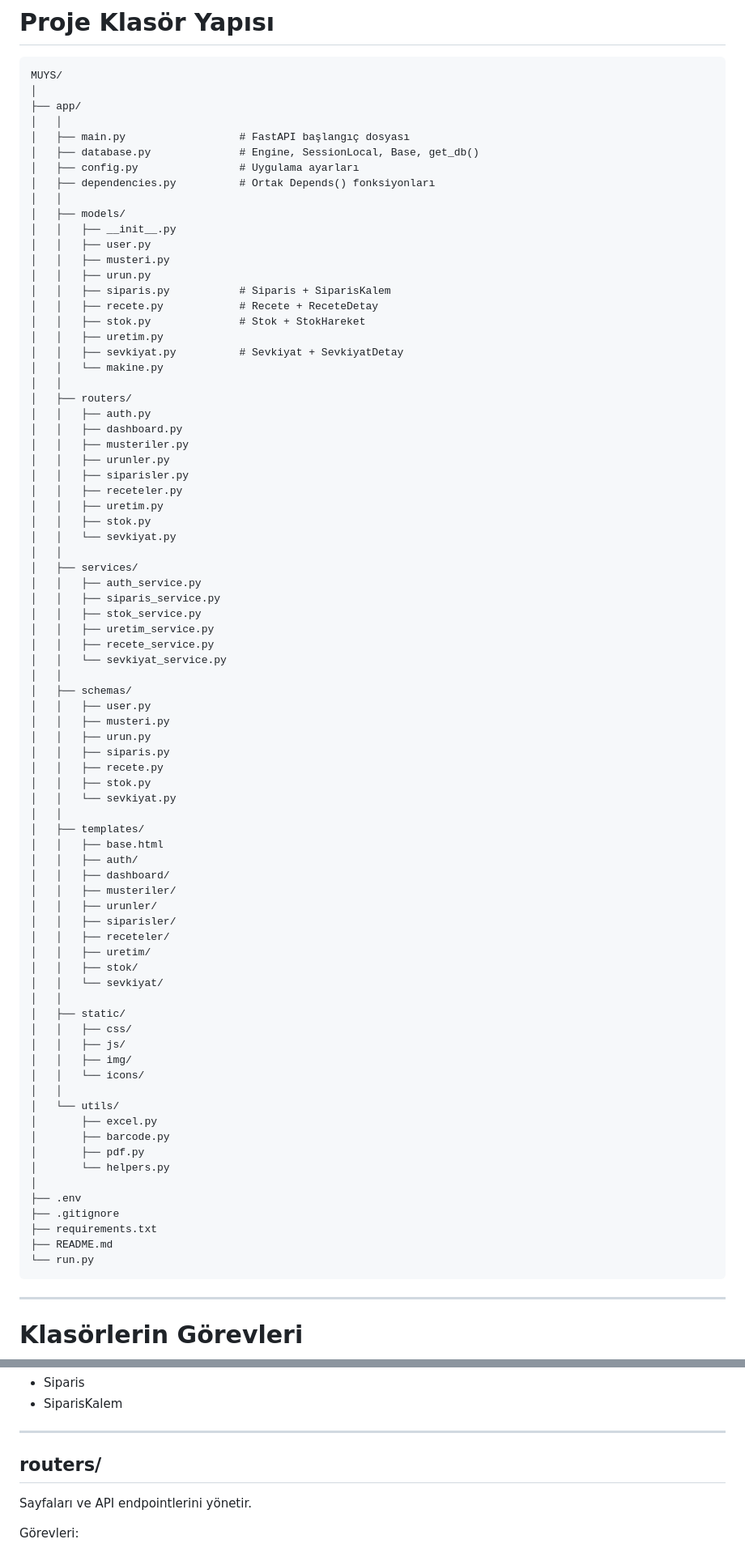
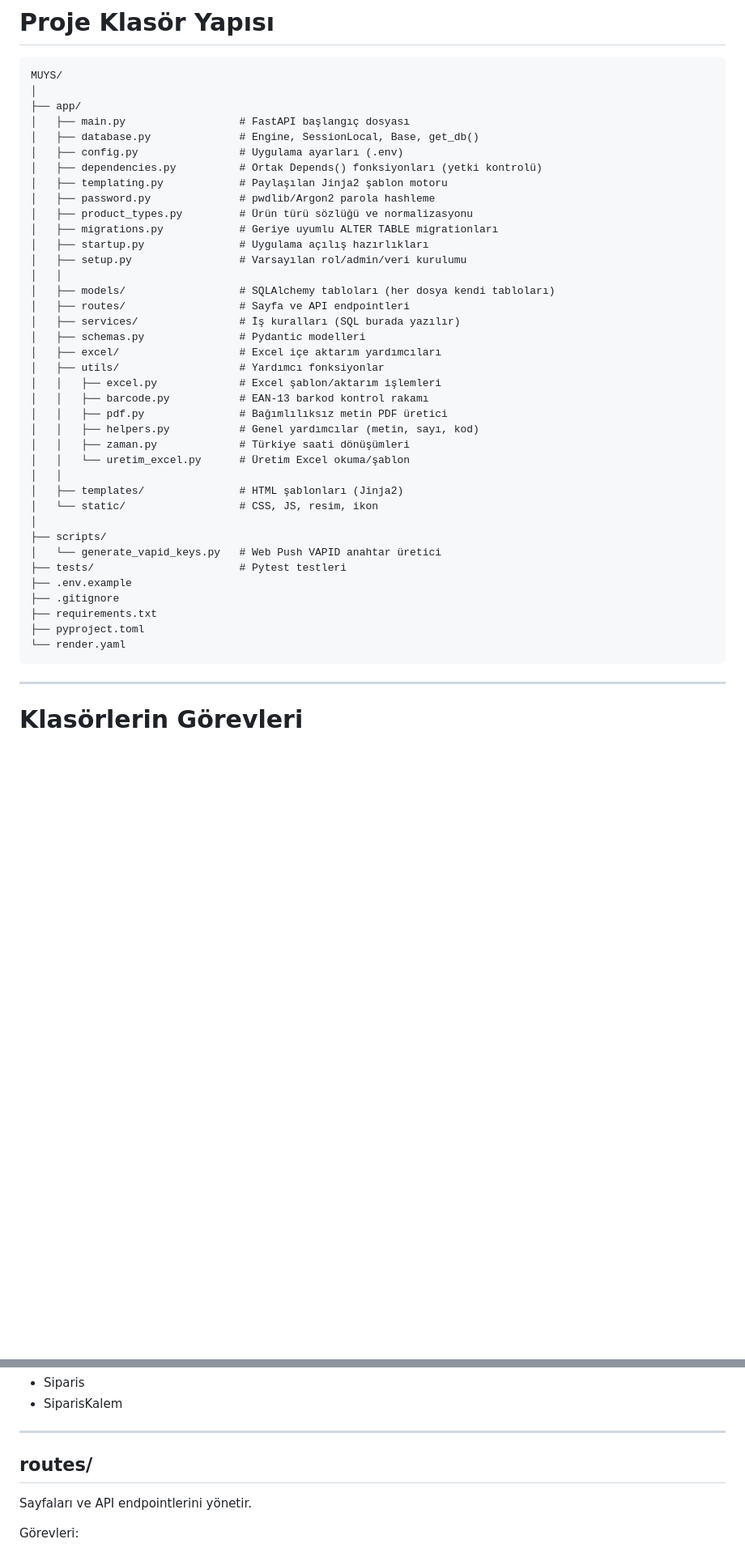
Before and after one commit to ulucam/muys-fastapi, a Markdown page: README.md, 2 parts joined by grey strips. Shown at 81% size. Drawn GitHub-style; blank space fills up the shorter version.

Commit message:
docs: align README project tree and module descriptions with codebase
The documented tree referenced routers/, schemas/ directory, and run.py
which do not exist. Updated to reflect routes/, schemas.py, templating.py,
utils/, excel/, scripts/, and added a test section.

````diff
--- a/README.md
+++ b/README.md
@@ -24,81 +24,41 @@ işlemlerini tek bir sistem üzerinden yönetmektir.
 MUYS/
 │
 ├── app/
-│   │
 │   ├── main.py                  # FastAPI başlangıç dosyası
 │   ├── database.py              # Engine, SessionLocal, Base, get_db()
-│   ├── config.py                # Uygulama ayarları
-│   ├── dependencies.py          # Ortak Depends() fonksiyonları
+│   ├── config.py                # Uygulama ayarları (.env)
+│   ├── dependencies.py          # Ortak Depends() fonksiyonları (yetki kontrolü)
+│   ├── templating.py            # Paylaşılan Jinja2 şablon motoru
+│   ├── password.py              # pwdlib/Argon2 parola hashleme
+│   ├── product_types.py         # Ürün türü sözlüğü ve normalizasyonu
+│   ├── migrations.py            # Geriye uyumlu ALTER TABLE migrationları
+│   ├── startup.py               # Uygulama açılış hazırlıkları
+│   ├── setup.py                 # Varsayılan rol/admin/veri kurulumu
 │   │
-│   ├── models/
-│   │   ├── __init__.py
-│   │   ├── user.py
-│   │   ├── musteri.py
-│   │   ├── urun.py
-│   │   ├── siparis.py           # Siparis + SiparisKalem
-│   │   ├── recete.py            # Recete + ReceteDetay
-│   │   ├── stok.py              # Stok + StokHareket
-│   │   ├── uretim.py
-│   │   ├── sevkiyat.py          # Sevkiyat + SevkiyatDetay
-│   │   └── makine.py
+│   ├── models/                  # SQLAlchemy tabloları (her dosya kendi tabloları)
+│   ├── routes/                  # Sayfa ve API endpointleri
+│   ├── services/                # İş kuralları (SQL burada yazılır)
+│   ├── schemas.py               # Pydantic modelleri
+│   ├── excel/                   # Excel içe aktarım yardımcıları
+│   ├── utils/                   # Yardımcı fonksiyonlar
+│   │   ├── excel.py             # Excel şablon/aktarım işlemleri
+│   │   ├── barcode.py           # EAN-13 barkod kontrol rakamı
+│   │   ├── pdf.py               # Bağımlılıksız metin PDF üretici
+│   │   ├── helpers.py           # Genel yardımcılar (metin, sayı, kod)
+│   │   ├── zaman.py             # Türkiye saati dönüşümleri
+│   │   └── uretim_excel.py      # Üretim Excel okuma/şablon
 │   │
-│   ├── routers/
-│   │   ├── auth.py
-│   │   ├── dashboard.py
-│   │   ├── musteriler.py
-│   │   ├── urunler.py
-│   │   ├── siparisler.py
-│   │   ├── receteler.py
-│   │   ├── uretim.py
-│   │   ├── stok.py
-│   │   └── sevkiyat.py
-│   │
-│   ├── services/
-│   │   ├── auth_service.py
-│   │   ├── siparis_service.py
-│   │   ├── stok_service.py
-│   │   ├── uretim_service.py
-│   │   ├── recete_service.py
-│   │   └── sevkiyat_service.py
-│   │
-│   ├── schemas/
-│   │   ├── user.py
-│   │   ├── musteri.py
-│   │   ├── urun.py
-│   │   ├── siparis.py
-│   │   ├── recete.py
-│   │   ├── stok.py
-│   │   └── sevkiyat.py
-│   │
-│   ├── templates/
-│   │   ├── base.html
-│   │   ├── auth/
-│   │   ├── dashboard/
-│   │   ├── musteriler/
-│   │   ├── urunler/
-│   │   ├── siparisler/
-│   │   ├── receteler/
-│   │   ├── uretim/
-│   │   ├── stok/
-│   │   └── sevkiyat/
-│   │
-│   ├── static/
-│   │   ├── css/
-│   │   ├── js/
-│   │   ├── img/
-│   │   └── icons/
-│   │
-│   └── utils/
-│       ├── excel.py
-│       ├── barcode.py
-│       ├── pdf.py
-│       └── helpers.py
+│   ├── templates/               # HTML şablonları (Jinja2)
+│   └── static/                  # CSS, JS, resim, ikon
 │
-├── .env
+├── scripts/
+│   └── generate_vapid_keys.py   # Web Push VAPID anahtar üretici
+├── tests/                       # Pytest testleri
+├── .env.example
 ├── .gitignore
 ├── requirements.txt
-├── README.md
-└── run.py
+├── pyproject.toml
+└── render.yaml
 ```
 
 ---
@@ -183,7 +144,7 @@ siparis.py
 
 ---
 
-## routers/
+## routes/
 
 Sayfaları ve API endpointlerini yönetir.
 
````
Also changed, not shown: other parts of README.md (+24 -8 lines).
